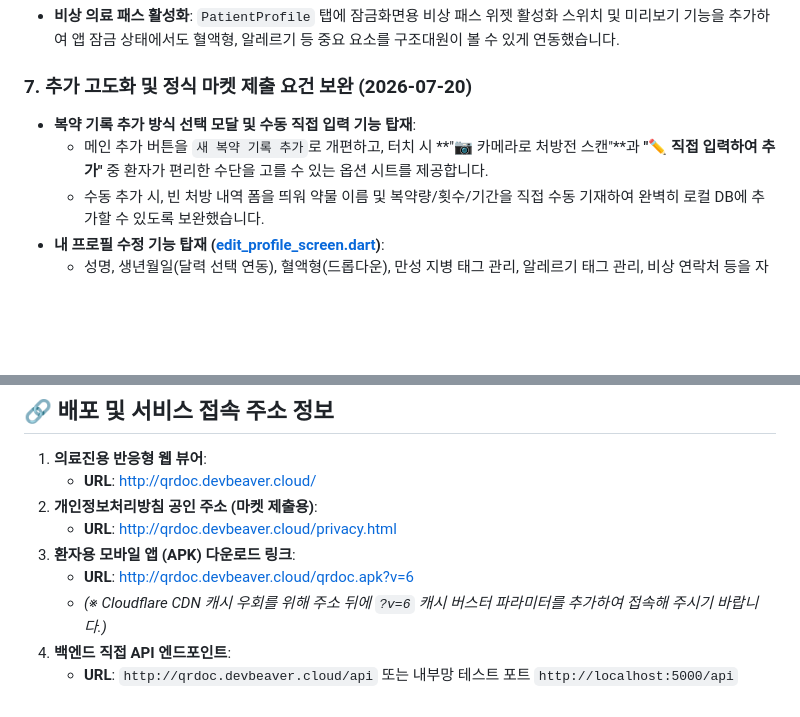
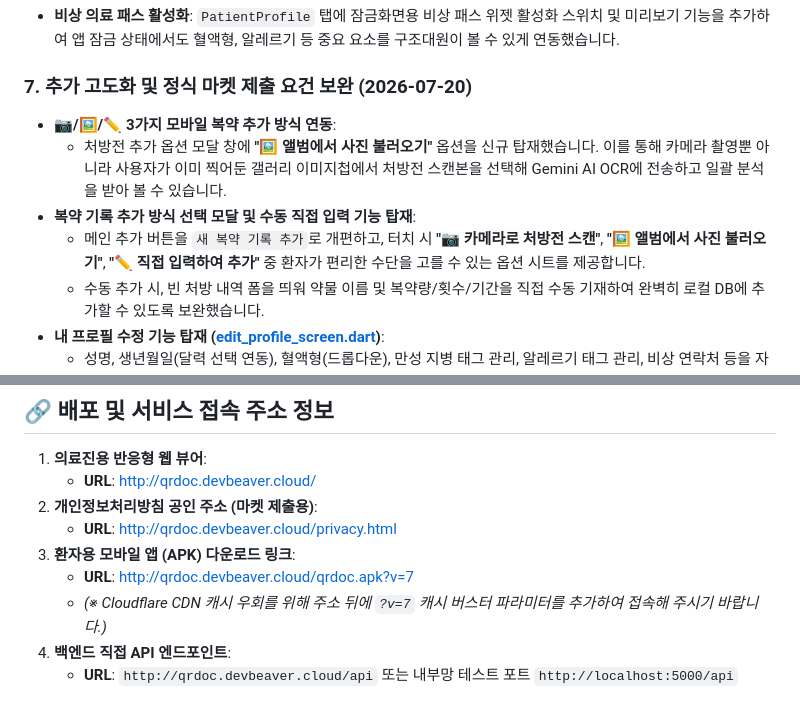
Before and after one commit to musclebeaver/QRDoc, a Markdown page: history.md, 2 parts joined by grey strips. Drawn GitHub-style; blank space fills up the shorter version.

Commit message:
Update history.md to document gallery selection option and set download to v=7

```diff
--- a/history.md
+++ b/history.md
@@ -40,8 +40,10 @@
 * **비상 의료 패스 활성화**: `PatientProfile` 탭에 잠금화면용 비상 패스 위젯 활성화 스위치 및 미리보기 기능을 추가하여 앱 잠금 상태에서도 혈액형, 알레르기 등 중요 요소를 구조대원이 볼 수 있게 연동했습니다.
 
 ### 7. 추가 고도화 및 정식 마켓 제출 요건 보완 (2026-07-20)
+* **📷/🖼️/✏️ 3가지 모바일 복약 추가 방식 연동**:
+  * 처방전 추가 옵션 모달 창에 **"🖼️ 앨범에서 사진 불러오기"** 옵션을 신규 탑재했습니다. 이를 통해 카메라 촬영뿐 아니라 사용자가 이미 찍어둔 갤러리 이미지첩에서 처방전 스캔본을 선택해 Gemini AI OCR에 전송하고 일괄 분석을 받아 볼 수 있습니다.
 * **복약 기록 추가 방식 선택 모달 및 수동 직접 입력 기능 탑재**:
-  * 메인 추가 버튼을 `새 복약 기록 추가`로 개편하고, 터치 시 **"📷 카메라로 처방전 스캔"**과 **"✏️ 직접 입력하여 추가"** 중 환자가 편리한 수단을 고를 수 있는 옵션 시트를 제공합니다.
+  * 메인 추가 버튼을 `새 복약 기록 추가`로 개편하고, 터치 시 **"📷 카메라로 처방전 스캔"**, **"🖼️ 앨범에서 사진 불러오기"**, **"✏️ 직접 입력하여 추가"** 중 환자가 편리한 수단을 고를 수 있는 옵션 시트를 제공합니다.
   * 수동 추가 시, 빈 처방 내역 폼을 띄워 약물 이름 및 복약량/횟수/기간을 직접 수동 기재하여 완벽히 로컬 DB에 추가할 수 있도록 보완했습니다.
 * **내 프로필 수정 기능 탑재 ([edit_profile_screen.dart](file:///workspace/QRDoc/flutter-app/lib/screens/edit_profile_screen.dart))**:
   * 성명, 생년월일(달력 선택 연동), 혈액형(드롭다운), 만성 지병 태그 관리, 알레르기 태그 관리, 비상 연락처 등을 자유롭게 입력/수정하고 로컬 Hive DB에 암호화하여 즉시 저장할 수 있는 프로필 편집 폼을 전면 개발했습니다.
@@ -70,7 +72,7 @@
 2. **개인정보처리방침 공인 주소 (마켓 제출용)**:
    * **URL**: [http://qrdoc.devbeaver.cloud/privacy.html](http://qrdoc.devbeaver.cloud/privacy.html)
 3. **환자용 모바일 앱 (APK) 다운로드 링크**:
-   * **URL**: [http://qrdoc.devbeaver.cloud/qrdoc.apk?v=6](http://qrdoc.devbeaver.cloud/qrdoc.apk?v=6)
-   * *(※ Cloudflare CDN 캐시 우회를 위해 주소 뒤에 `?v=6` 캐시 버스터 파라미터를 추가하여 접속해 주시기 바랍니다.)*
+   * **URL**: [http://qrdoc.devbeaver.cloud/qrdoc.apk?v=7](http://qrdoc.devbeaver.cloud/qrdoc.apk?v=7)
+   * *(※ Cloudflare CDN 캐시 우회를 위해 주소 뒤에 `?v=7` 캐시 버스터 파라미터를 추가하여 접속해 주시기 바랍니다.)*
 4. **백엔드 직접 API 엔드포인트**:
    * **URL**: `http://qrdoc.devbeaver.cloud/api` 또는 내부망 테스트 포트 `http://localhost:5000/api`
```
